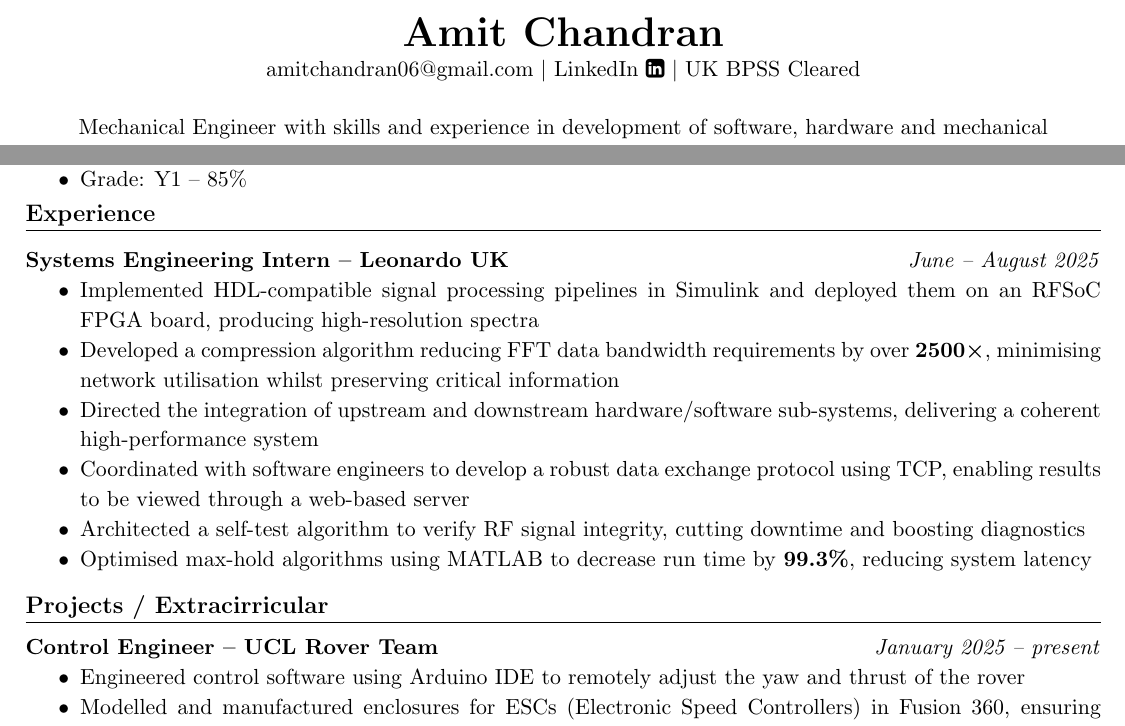
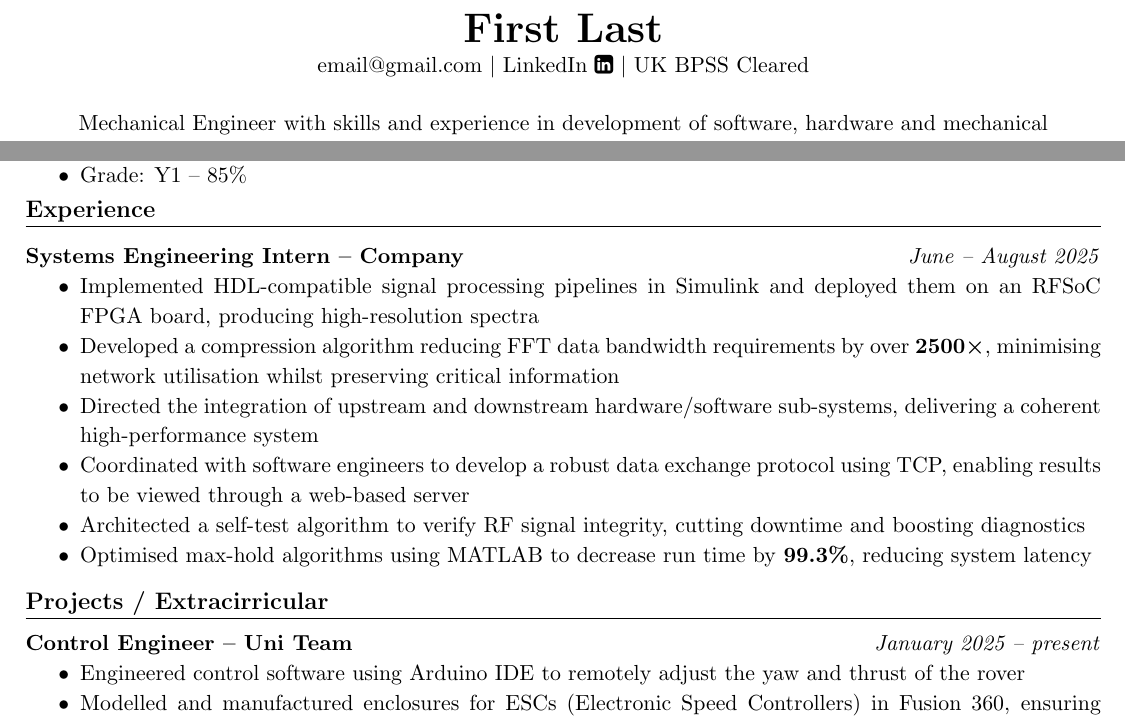
Before and after one commit to amitchandran06/Resumes, a LaTeX document (main.tex): two parts of the page, joined at a grey line, cut at the place of the change. Compiled offline with pdfLaTeX.

Commit message:
Redacted key info

```diff
--- a/main.tex
+++ b/main.tex
@@ -17,8 +17,8 @@
 \begin{document}
 \pagestyle{empty}
 \begin{center}
-    {\huge\textbf{Amit Chandran}} \\
-    \href{mailto:amitchandran06@gmail.com}{amitchandran06@gmail.com}{ \textbar{}  \href{https://www.linkedin.com/in/amit-chandran}{LinkedIn \faLinkedinSquare}}{ \textbar{}   UK BPSS Cleared} \\
+    {\huge\textbf{First Last}} \\
+    \href{mailto:amitchandran06@gmail.com}{email@gmail.com}{ \textbar{}  \href{https://www.linkedin.com/in/amit-chandran}{LinkedIn \faLinkedinSquare}}{ \textbar{}   UK BPSS Cleared} \\
     \vspace{0.5cm}
     {\textrm{Mechanical Engineer with skills and experience in development of software, hardware and mechanical components within cross-functional teams. Aspiring to work within robotics, control systems or simulation.}}
 \end{center}
@@ -36,7 +36,7 @@
 %\end{itemize}
 \vspace{-0.5cm}
 \section*{Experience}
-\noindent\textbf{Systems Engineering Intern – Leonardo UK} \hfill \textit{June – August 2025}
+\noindent\textbf{Systems Engineering Intern – Company} \hfill \textit{June – August 2025}
 \begin{itemize}
     \item Implemented HDL-compatible signal processing pipelines in Simulink and deployed them on an RFSoC FPGA board, producing high-resolution spectra
     \item Developed a compression algorithm reducing FFT data bandwidth requirements by over \textbf{2500×}, minimising network utilisation whilst preserving critical information
@@ -49,7 +49,7 @@
 \vspace{-0.75em}
 \section*{Projects / Extracirricular}
 \vspace{-0.25em}
-\noindent\textbf{Control Engineer – UCL Rover Team} \hfill \textit{January 2025 – present}
+\noindent\textbf{Control Engineer – Uni Team} \hfill \textit{January 2025 – present}
 \begin{itemize}
     \item Engineered control software using Arduino IDE to remotely adjust the yaw and thrust of the rover
     \item Modelled and manufactured enclosures for ESCs (Electronic Speed Controllers) in Fusion 360, ensuring seamless integration into the mechanical structure of the rover
```
Also changed, not shown: main.pdf, main.tex (2 more changed lines), 2 other files.
